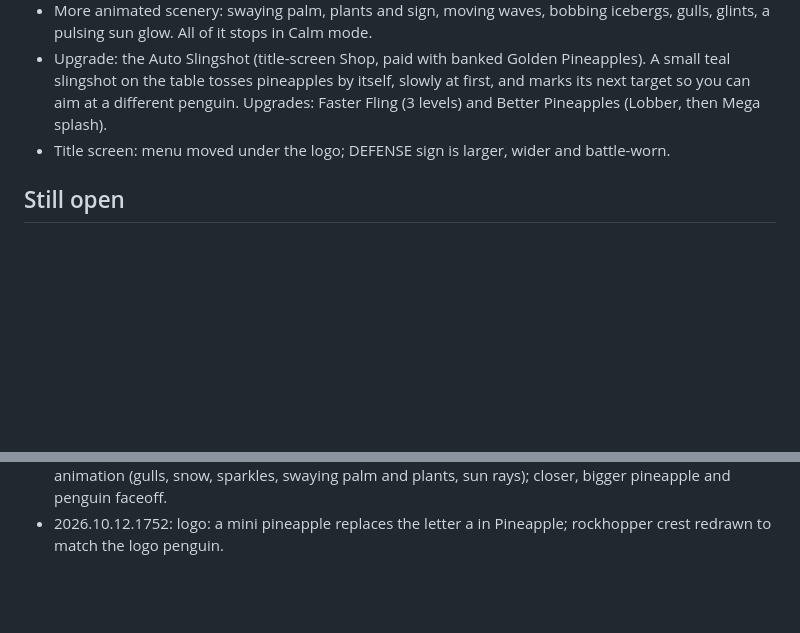
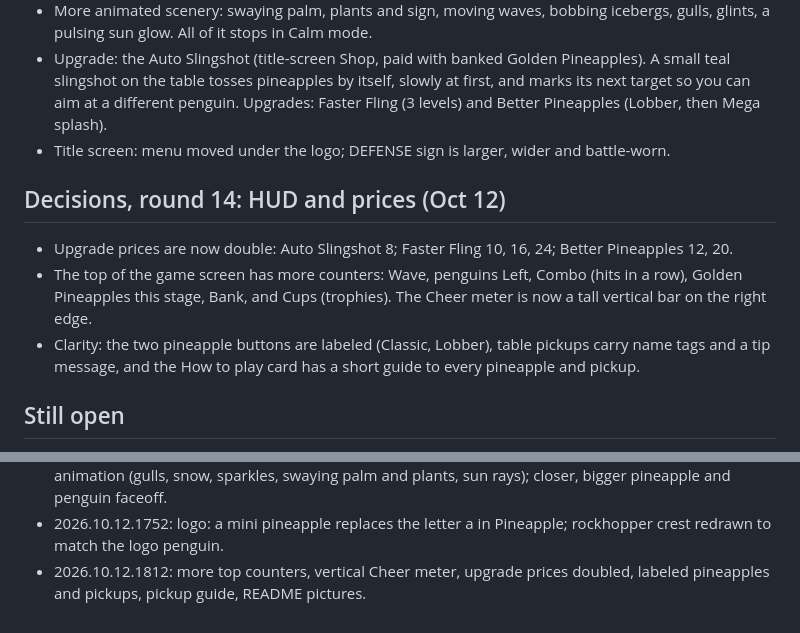
Before and after one commit to JNFoo/pineapple-defense, a Markdown page: docs/pineapple-defense-design.md, 2 parts joined by grey strips. GitHub-like rendering; blank space fills up the shorter version.

```diff
--- a/docs/pineapple-defense-design.md
+++ b/docs/pineapple-defense-design.md
@@ -256,6 +256,11 @@ The game reserves slots for hidden areas and hidden enemies, plus unlock rules.
 - Upgrade: the Auto Slingshot (title-screen Shop, paid with banked Golden Pineapples). A small teal slingshot on the table tosses pineapples by itself, slowly at first, and marks its next target so you can aim at a different penguin. Upgrades: Faster Fling (3 levels) and Better Pineapples (Lobber, then Mega splash).
 - Title screen: menu moved under the logo; DEFENSE sign is larger, wider and battle-worn.
 
+## Decisions, round 14: HUD and prices (Oct 12)
+- Upgrade prices are now double: Auto Slingshot 8; Faster Fling 10, 16, 24; Better Pineapples 12, 20.
+- The top of the game screen has more counters: Wave, penguins Left, Combo (hits in a row), Golden Pineapples this stage, Bank, and Cups (trophies). The Cheer meter is now a tall vertical bar on the right edge.
+- Clarity: the two pineapple buttons are labeled (Classic, Lobber), table pickups carry name tags and a tip message, and the How to play card has a short guide to every pineapple and pickup.
+
 ## Still open
 - Exact item list and point prices for each shop slot.
 - Art for the shop screen and the other pineapple types (Cluster, Bowling Pine, Juice Bomb, Rail Gun).
@@ -284,3 +289,4 @@ Built and playable in `index.html`. It is made from `src/` by `build.py` (never
 - 2026.10.12.1738: redrawn worn DEFENSE sign, compact Trophies and Shop dialogs with a floating close button, dialogs pause background animation, packed single-file build tool.
 - 2026.10.12.1743: billboard removed from the game field; title billboard rotates silly slogans; more title animation (gulls, snow, sparkles, swaying palm and plants, sun rays); closer, bigger pineapple and penguin faceoff.
 - 2026.10.12.1752: logo: a mini pineapple replaces the letter a in Pineapple; rockhopper crest redrawn to match the logo penguin.
+- 2026.10.12.1812: more top counters, vertical Cheer meter, upgrade prices doubled, labeled pineapples and pickups, pickup guide, README pictures.
```
Also changed, not shown: README.md (+29 -2 lines), docs/img/game.png (added), docs/img/how-to-play.png (added), docs/img/shop.png (added), docs/img/title.png (added), docs/img/trophies.png (added), 3 other files.
